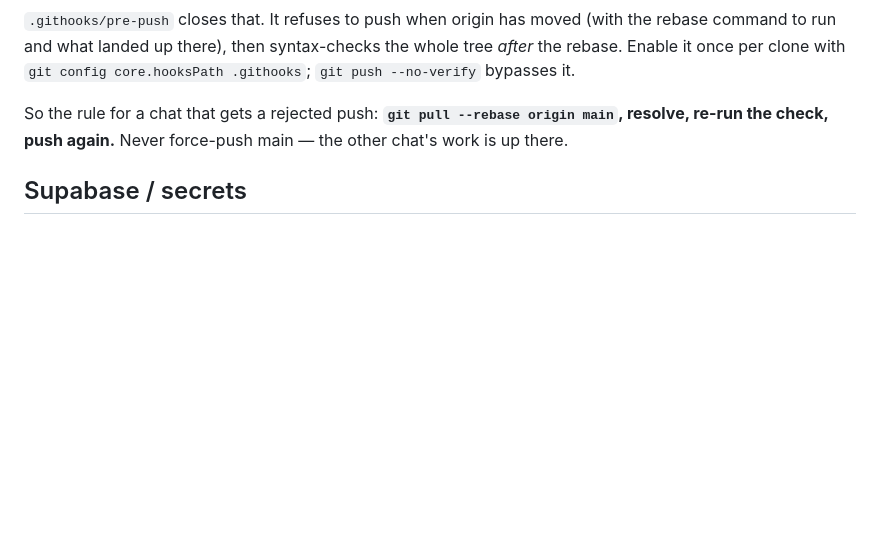
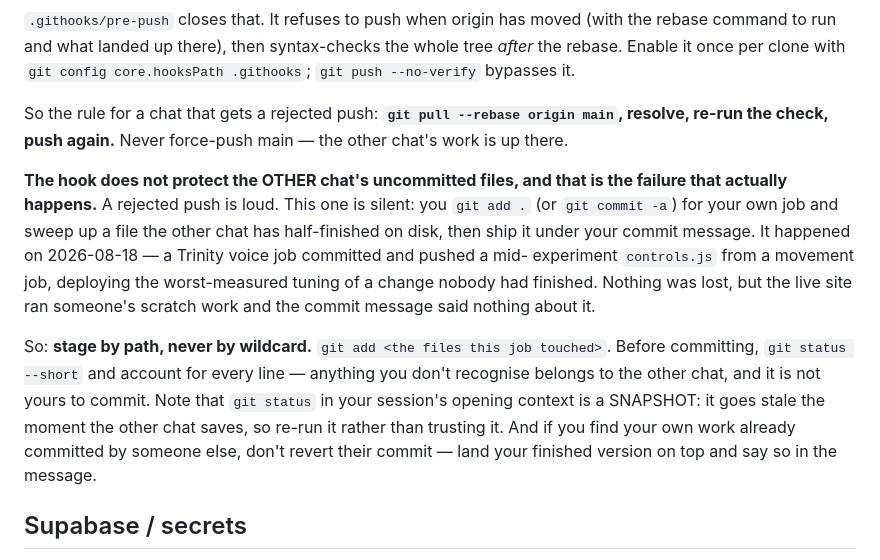
Before and after one commit to whoisthemetro/whoisthemetro.github.io, a Markdown page: CLAUDE.md, the part around the change. GitHub-like rendering; blank space fills up the shorter version.

Commit message:
write down the way two chats actually collide
The pre-push hook catches a diverged origin, which is the loud failure. The
quiet one bit today: a Trinity voice job ran a wildcard `git add`, swept up a
movement job's half-finished controls.js, and pushed it — shipping the worst
tuning of an unfinished change under an unrelated commit message.

- stage by path, never by wildcard
- `git status --short` before committing, and account for every line
- the git status in a session's opening context is a snapshot and goes stale
  the moment the other chat saves; re-run it
- if your work is already committed by someone else, land the finished version
  on top rather than reverting their commit

Co-Authored-By: Claude Opus 5 <noreply@anthropic.com>

```diff
--- a/CLAUDE.md
+++ b/CLAUDE.md
@@ -162,6 +162,23 @@ So the rule for a chat that gets a rejected push: **`git pull --rebase origin ma
 resolve, re-run the check, push again.** Never force-push main — the other chat's
 work is up there.
 
+**The hook does not protect the OTHER chat's uncommitted files, and that is the
+failure that actually happens.** A rejected push is loud. This one is silent:
+you `git add .` (or `git commit -a`) for your own job and sweep up a file the
+other chat has half-finished on disk, then ship it under your commit message. It
+happened on 2026-08-18 — a Trinity voice job committed and pushed a mid-
+experiment `controls.js` from a movement job, deploying the worst-measured
+tuning of a change nobody had finished. Nothing was lost, but the live site ran
+someone's scratch work and the commit message said nothing about it.
+
+So: **stage by path, never by wildcard.** `git add <the files this job touched>`.
+Before committing, `git status --short` and account for every line — anything you
+don't recognise belongs to the other chat, and it is not yours to commit. Note
+that `git status` in your session's opening context is a SNAPSHOT: it goes stale
+the moment the other chat saves, so re-run it rather than trusting it. And if you
+find your own work already committed by someone else, don't revert their commit —
+land your finished version on top and say so in the message.
+
 ## Supabase / secrets
 
 - `supabase/*.sql` are idempotent, paste-into-SQL-Editor migrations. `supabase/EVERYTHING.local.sql` (gitignored) is the concatenation of all pending migrations **including the real Discord webhook** — regenerate it with `cat cat.sql inbox.sql arcade.sql site.sql discord.local.sql > EVERYTHING.local.sql` after editing any part. Never commit `*.local.sql`; the repo is public.
```
